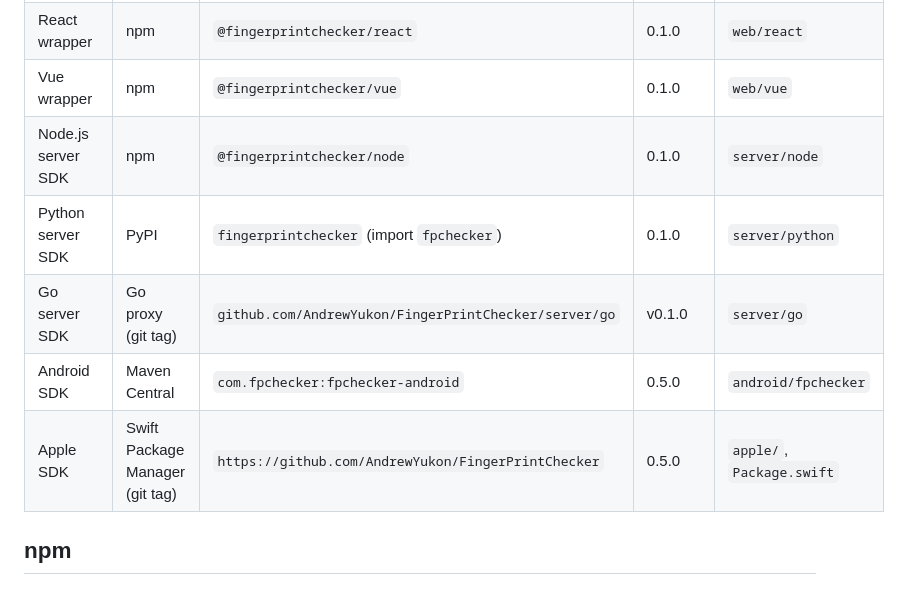
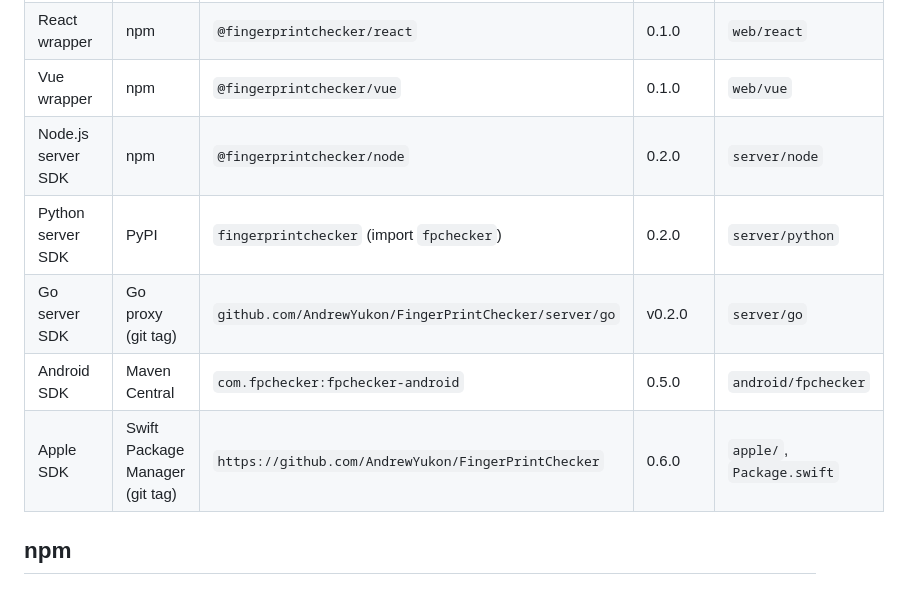
Before and after one commit to AndrewYukon/FingerPrintChecker, a Markdown page: docs/PUBLISHING.md, the part around the change. Drawn GitHub-style.

Commit message:
docs: publishing table lists 0.6.0 releases
Co-Authored-By: Claude Opus 5.5 <noreply@anthropic.com>

```diff
--- a/docs/PUBLISHING.md
+++ b/docs/PUBLISHING.md
@@ -19,11 +19,11 @@ Rules for every step below:
 | Browser agent loader | npm | `@fingerprintchecker/agent` | 0.1.0 | `web/agent` |
 | React wrapper | npm | `@fingerprintchecker/react` | 0.1.0 | `web/react` |
 | Vue wrapper | npm | `@fingerprintchecker/vue` | 0.1.0 | `web/vue` |
-| Node.js server SDK | npm | `@fingerprintchecker/node` | 0.1.0 | `server/node` |
-| Python server SDK | PyPI | `fingerprintchecker` (import `fpchecker`) | 0.1.0 | `server/python` |
-| Go server SDK | Go proxy (git tag) | `github.com/AndrewYukon/FingerPrintChecker/server/go` | v0.1.0 | `server/go` |
+| Node.js server SDK | npm | `@fingerprintchecker/node` | 0.2.0 | `server/node` |
+| Python server SDK | PyPI | `fingerprintchecker` (import `fpchecker`) | 0.2.0 | `server/python` |
+| Go server SDK | Go proxy (git tag) | `github.com/AndrewYukon/FingerPrintChecker/server/go` | v0.2.0 | `server/go` |
 | Android SDK | Maven Central | `com.fpchecker:fpchecker-android` | 0.5.0 | `android/fpchecker` |
-| Apple SDK | Swift Package Manager (git tag) | `https://github.com/AndrewYukon/FingerPrintChecker` | 0.5.0 | `apple/`, `Package.swift` |
+| Apple SDK | Swift Package Manager (git tag) | `https://github.com/AndrewYukon/FingerPrintChecker` | 0.6.0 | `apple/`, `Package.swift` |
 
 ## npm
 
```
